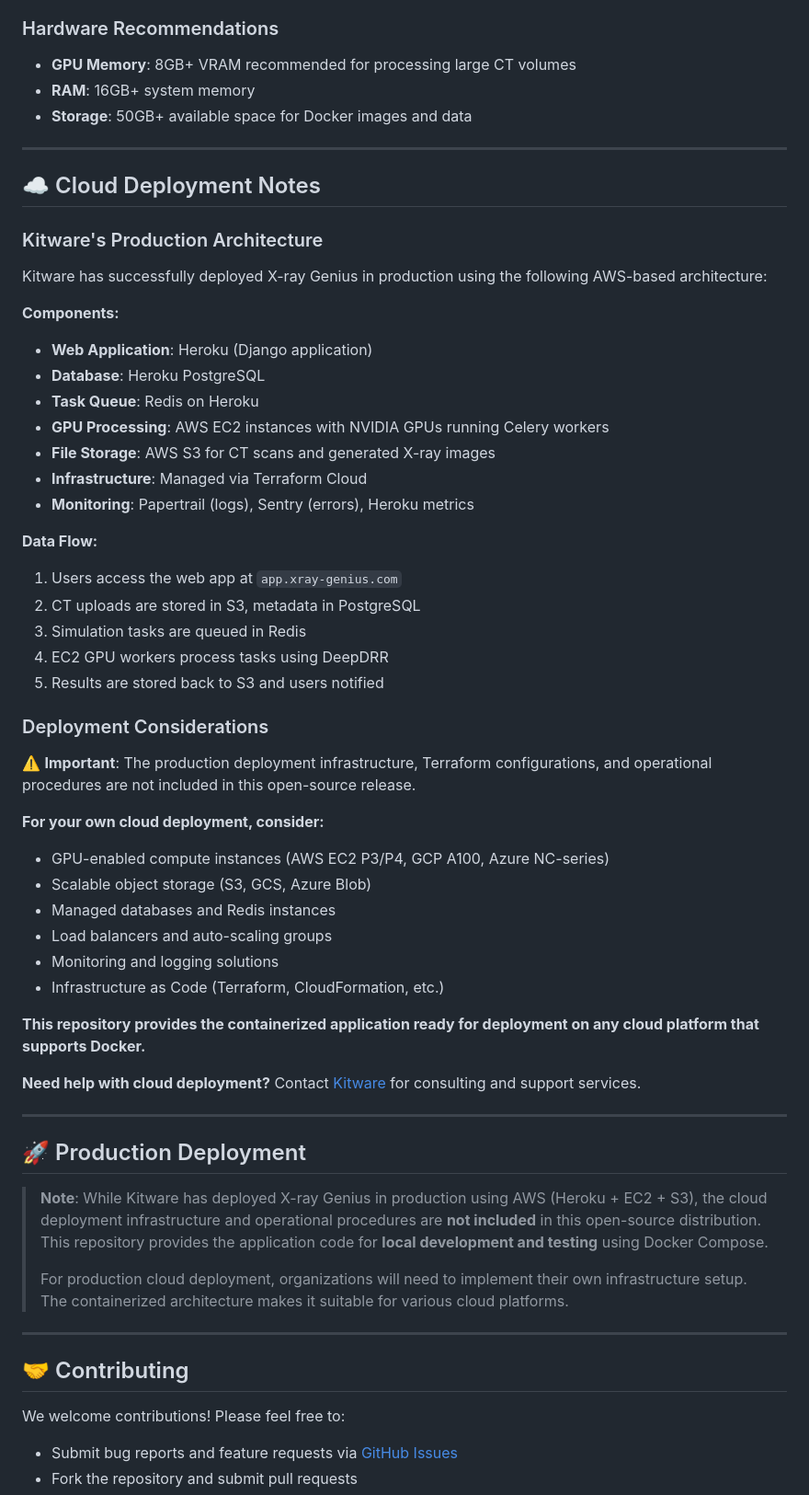
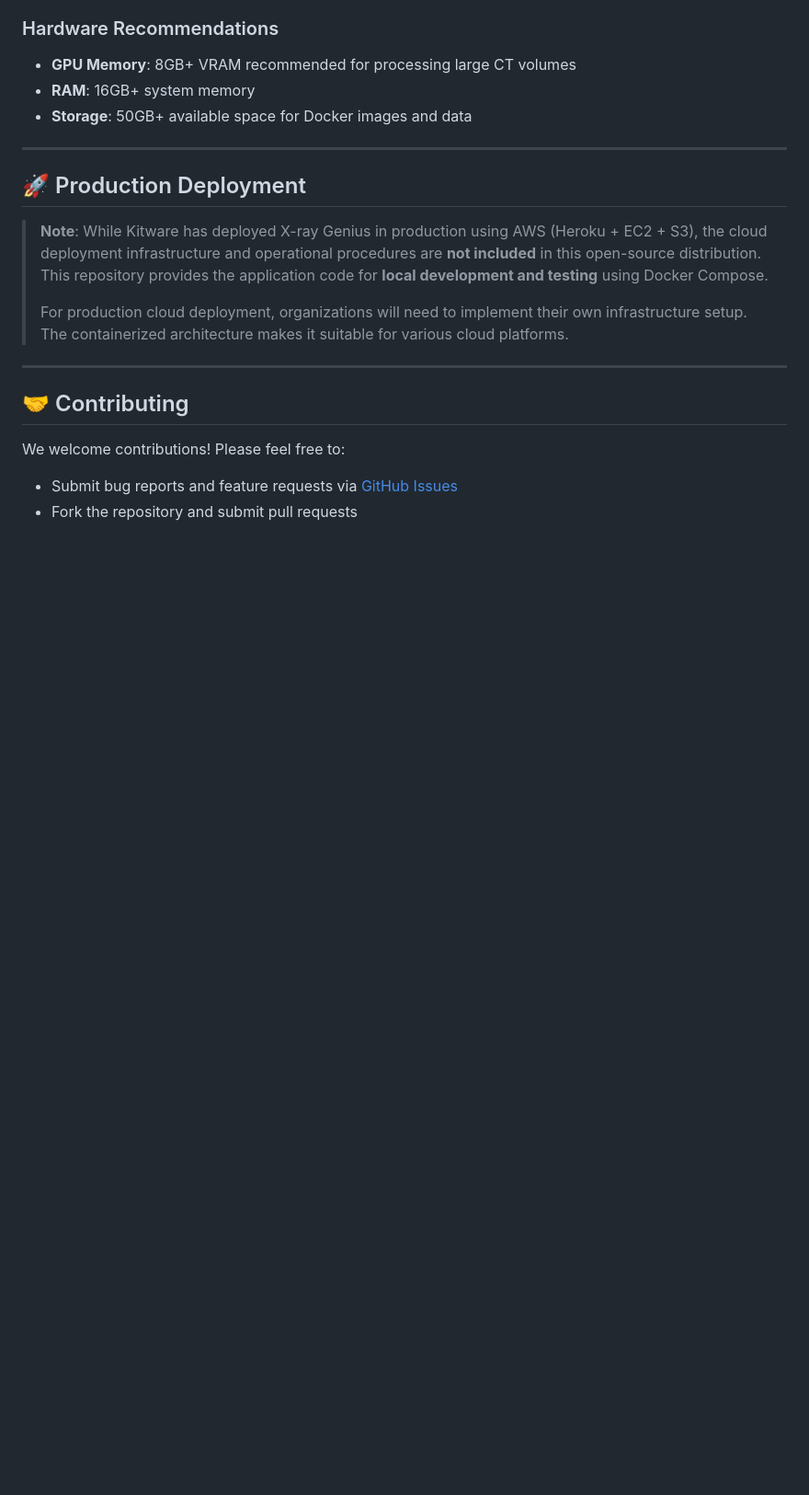
Before and after one commit to KitwareMedical/x-ray-genius, a Markdown page: README.md, the part around the change. Shown: that part at 92% size. GitHub-like rendering; blank space fills up the shorter version.

Commit message:
Remove cloud deployment notes from README
Removed cloud deployment notes and production architecture details from README.

```diff
--- a/README.md
+++ b/README.md
@@ -152,45 +152,6 @@ some (but not all) of the style checks, run `tox -e format`.
 
 ---
 
-## ☁️ Cloud Deployment Notes
-
-### Kitware's Production Architecture
-
-Kitware has successfully deployed X-ray Genius in production using the following AWS-based architecture:
-
-**Components:**
-- **Web Application**: Heroku (Django application)
-- **Database**: Heroku PostgreSQL
-- **Task Queue**: Redis on Heroku
-- **GPU Processing**: AWS EC2 instances with NVIDIA GPUs running Celery workers
-- **File Storage**: AWS S3 for CT scans and generated X-ray images
-- **Infrastructure**: Managed via Terraform Cloud
-- **Monitoring**: Papertrail (logs), Sentry (errors), Heroku metrics
-
-**Data Flow:**
-1. Users access the web app at `app.xray-genius.com`
-2. CT uploads are stored in S3, metadata in PostgreSQL
-3. Simulation tasks are queued in Redis
-4. EC2 GPU workers process tasks using DeepDRR
-5. Results are stored back to S3 and users notified
-
-### Deployment Considerations
-
-⚠️ **Important**: The production deployment infrastructure, Terraform configurations, and operational procedures are not included in this open-source release.
-
-**For your own cloud deployment, consider:**
-- GPU-enabled compute instances (AWS EC2 P3/P4, GCP A100, Azure NC-series)
-- Scalable object storage (S3, GCS, Azure Blob)
-- Managed databases and Redis instances
-- Load balancers and auto-scaling groups
-- Monitoring and logging solutions
-- Infrastructure as Code (Terraform, CloudFormation, etc.)
-
-**This repository provides the containerized application ready for deployment on any cloud platform that supports Docker.**
-
-**Need help with cloud deployment?** Contact [Kitware](https://www.kitware.com/contact/) for consulting and support services.
-
----
 
 ## 🚀 Production Deployment
 
```
